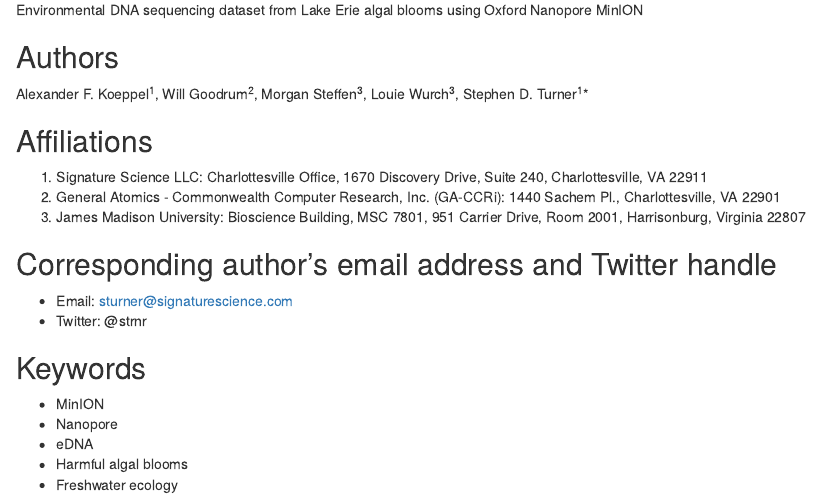
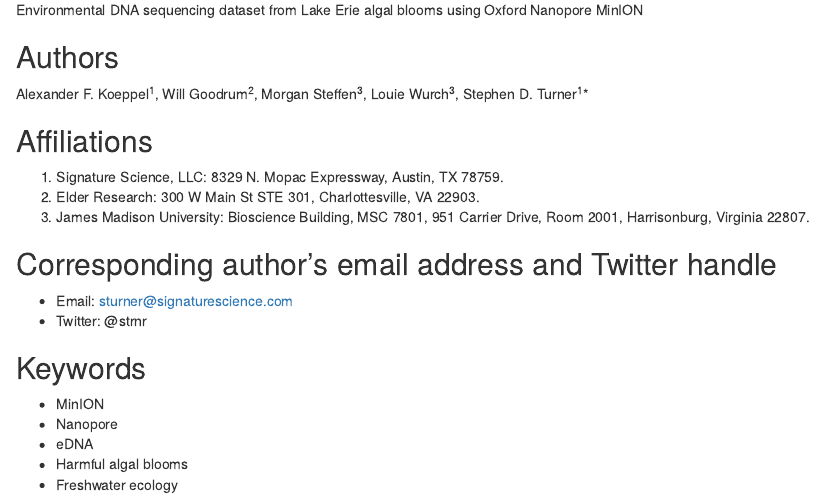
Before and after one commit to signaturescience/habssed-data-ms, an R Markdown document (habbsed-dibformat-word-ms.Rmd): the page in a window 1100 px wide, from 120 px down. Rendered offline with R 4.5, knitr and Pandoc, with nearby package versions; drawn as R Markdown's standard HTML page in place of the format the file asks for; some code elsewhere in the file could not run offline.

Commit message:
update author affiliations

```diff
--- a/habbsed-dibformat-word-ms.Rmd
+++ b/habbsed-dibformat-word-ms.Rmd
@@ -35,9 +35,9 @@ Alexander F. Koeppel^1^, Will Goodrum^2^, Morgan Steffen^3^, Louie Wurch^3^, Ste
 
 ## Affiliations
 
-1. Signature Science LLC: Charlottesville Office, 1670 Discovery Drive, Suite 240, Charlottesville, VA 22911
-1. General Atomics - Commonwealth Computer Research, Inc. (GA-CCRi): 1440 Sachem Pl.,  Charlottesville, VA 22901
-1. James Madison University: Bioscience Building, MSC 7801, 951 Carrier Drive, Room 2001, Harrisonburg, Virginia 22807
+1. Signature Science, LLC: 8329 N. Mopac Expressway, Austin, TX 78759.
+1. Elder Research: 300 W Main St STE 301, Charlottesville, VA 22903.
+1. James Madison University: Bioscience Building, MSC 7801, 951 Carrier Drive, Room 2001, Harrisonburg, Virginia 22807.
 
 ## Corresponding author’s email address and Twitter handle
 
```
